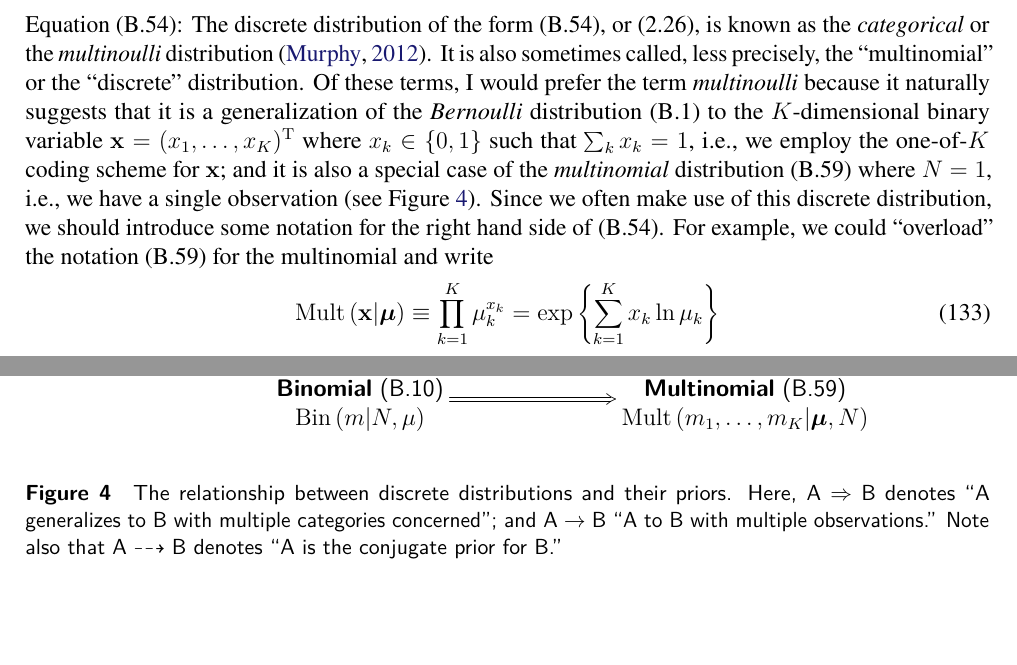
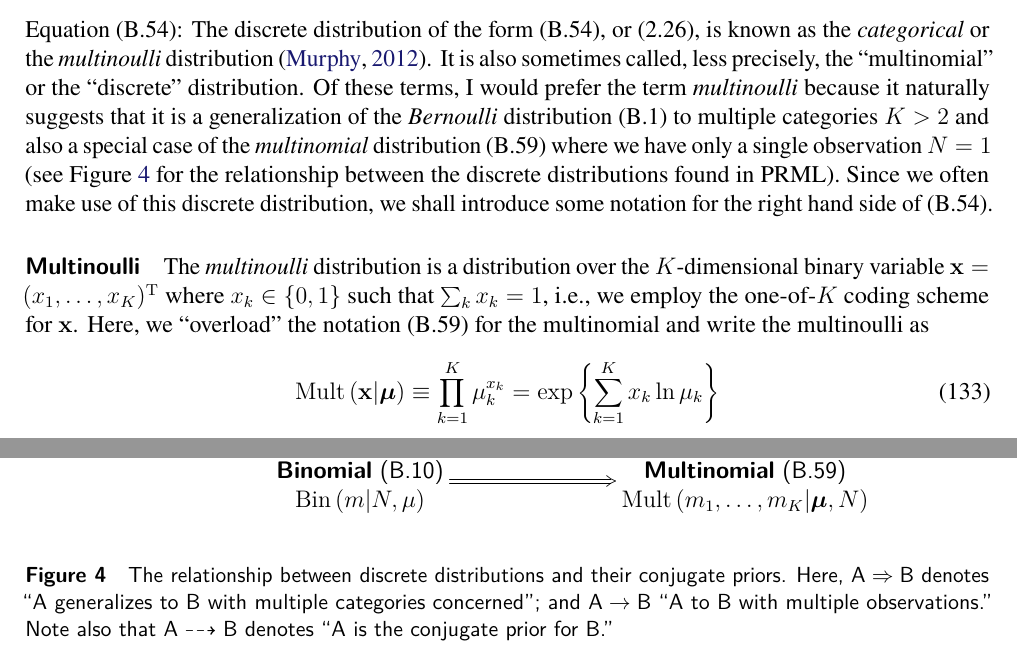
Before and after one commit to yousuketakada/prml_errata, a LaTeX document (prml_errata.tex): two parts of pages 27 and 28 of 40, joined at a grey line, cut so that both start at the same text, the shorter picture padded with empty space. Compiled offline with pdfLaTeX.

Commit message:
Edit erratum for (B.54)

```diff
--- a/prml_errata.tex
+++ b/prml_errata.tex
@@ -2100,14 +2100,15 @@ The discrete distribution of the form~(B.54), or (2.26), is known as
 the \emph{categorical} or the \emph{multinoulli} distribution~\citep{Murphy:MachineLearning}.
 It is also sometimes called, less precisely, the ``multinomial'' or the ``discrete'' distribution.
 Of these terms, I would prefer the term~\emph{multinoulli}
-because it naturally suggests that
-it is a generalization of the \emph{Bernoulli} distribution~(B.1)
-to the $K$-dimensional binary variable~$\mathbf{x} = (x_1, \dots, x_K)^{\operatorname{T}}$
-where $x_k \in \{0, 1\}$ such that $\sum_k x_k = 1$, i.e.,
-we employ the one-of-$K$ coding scheme for $\mathbf{x}$; and
-it is also a special case of the \emph{multinomial} distribution~(B.59)
-where $N = 1$, i.e., we have a single observation
-(see Figure~\ref{fig:relationship_between_discrete_distributions}).
+because it naturally suggests that it is
+a generalization of the \emph{Bernoulli} distribution~(B.1) to multiple categories~$K > 2$ and
+also a special case of the \emph{multinomial} distribution~(B.59)
+where we have only a single observation~$N = 1$
+(see Figure~\ref{fig:relationship_between_discrete_distributions}
+for the relationship between the discrete distributions found in PRML).
+Since we often make use of this discrete distribution,
+we shall introduce some notation for the right hand side of (B.54).
+
 \begin{figure}
 \centering
 {\fontfamily{\sfdefault}\selectfont
@@ -2147,16 +2148,21 @@ $\operatorname{Bin}\left(m\middle|N, \mu\right)$}
 $\operatorname{Mult}\left(m_1, \dots, m_K\middle|\bm{\mu}, N\right)$}
 }
 \end{equation*}}
-\caption{The relationship between discrete distributions and their priors.
+\caption{The relationship between discrete distributions and their conjugate priors.
 Here, $\text{A} \Rightarrow \text{B}$ denotes
 ``A generalizes to B with multiple categories concerned''; and
 $\text{A} \rightarrow \text{B}$ ``A to B with multiple observations.''
 Note also that $\text{A} \dashrightarrow \text{B}$ denotes ``A is the conjugate prior for B.''}
 \label{fig:relationship_between_discrete_distributions}
 \end{figure}
-Since we often make use of this discrete distribution, we should introduce some notation for
-the right hand side of (B.54).
-For example, we could ``overload'' the notation~(B.59) for the multinomial and write
+
+\parhead{Multinoulli}
+The \emph{multinoulli} distribution is a distribution over
+the $K$-dimensional binary variable~$\mathbf{x} = (x_1, \dots, x_K)^{\operatorname{T}}$
+where $x_k \in \{0, 1\}$ such that $\sum_k x_k = 1$, i.e.,
+we employ the one-of-$K$ coding scheme for $\mathbf{x}$.
+Here, we ``overload'' the notation~(B.59) for the multinomial and
+write the multinoulli as
 \begin{equation}
 \operatorname{Mult}\left(\mathbf{x}\middle|\bm{\mu}\right) \equiv
 \prod_{k=1}^{K} \mu_{k}^{x_k} =
```
